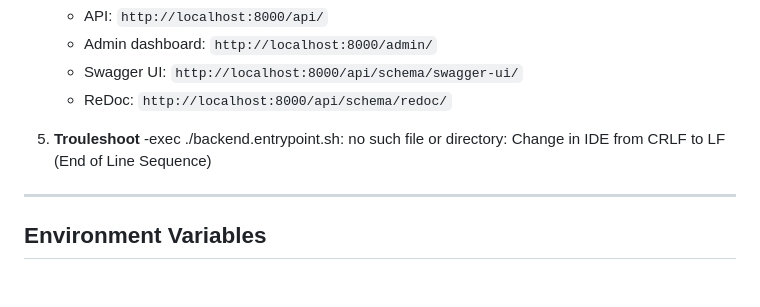
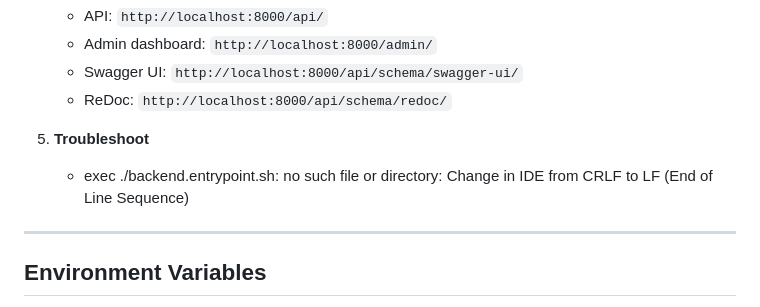
Before and after one commit to Marcel-Goehn/videoflix_backend, a Markdown page: README.md, the part around the change. Rendered like a GitHub page; blank space fills up the shorter version.

Commit message:
fix: fixed a spelling mistake in README

```diff
--- a/README.md
+++ b/README.md
@@ -84,8 +84,8 @@ For local development without Docker:
    - Swagger UI: `http://localhost:8000/api/schema/swagger-ui/`
    - ReDoc: `http://localhost:8000/api/schema/redoc/`
 
-5. **Trouleshoot**
-   -exec ./backend.entrypoint.sh: no such file or directory: Change in IDE from CRLF to LF (End of Line Sequence)
+5. **Troubleshoot**
+   - exec ./backend.entrypoint.sh: no such file or directory: Change in IDE from CRLF to LF (End of Line Sequence)
 
 ---
 
```
